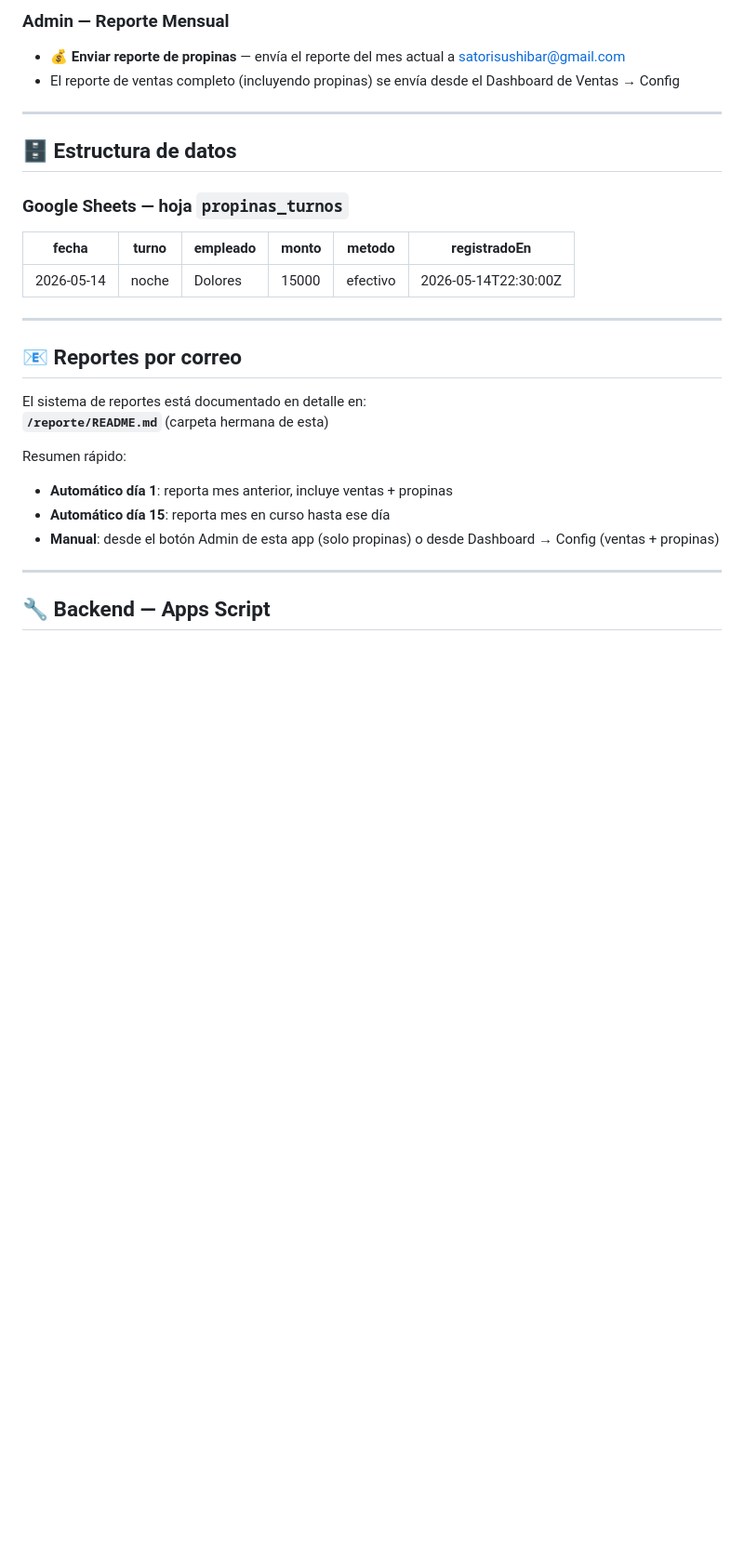
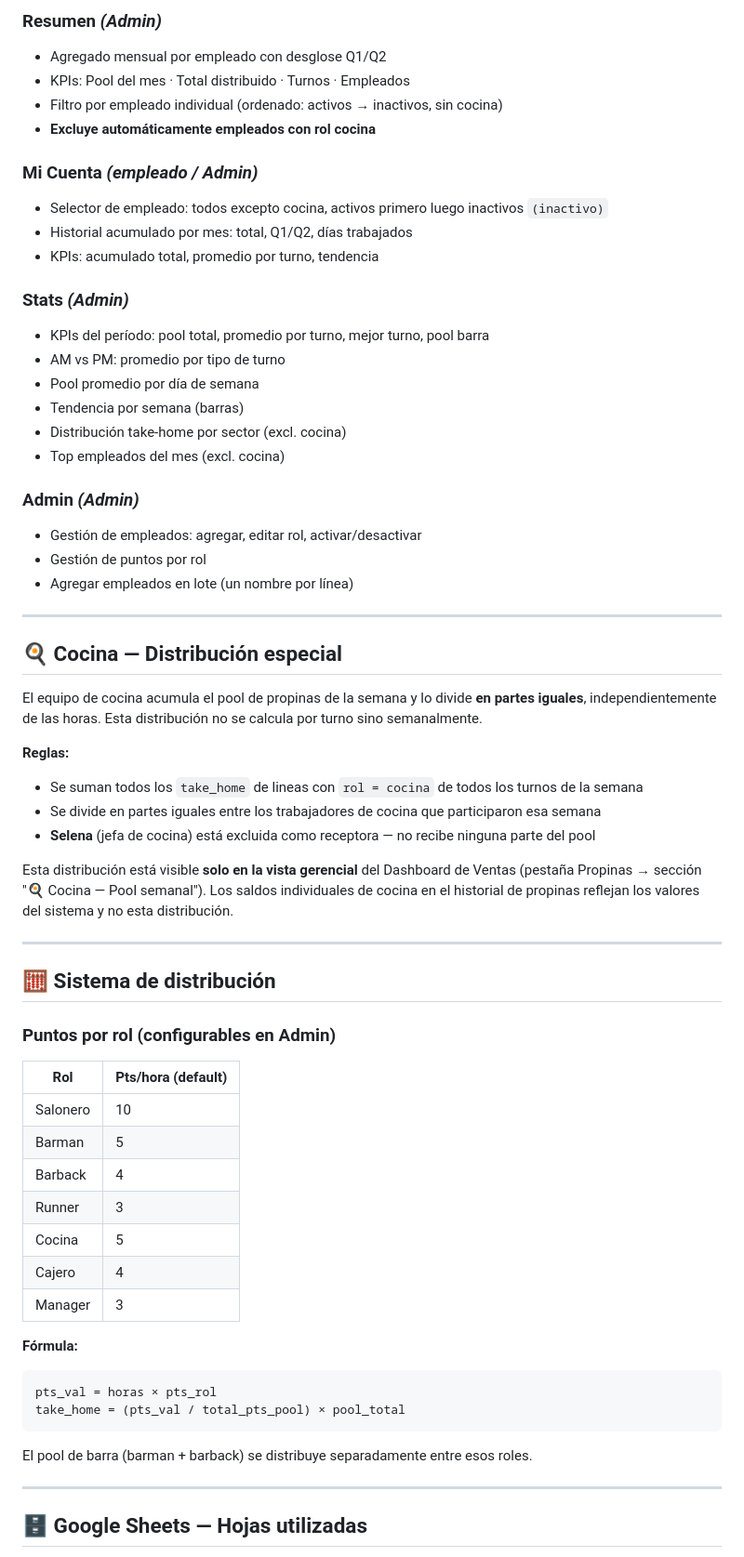
Before and after one commit to CachoSatori/satori-propinas, a Markdown page: README.md, the part around one of its changes. Shown at 93% size. GitHub-like rendering; blank space fills up the shorter version.

````diff
--- a/README.md
+++ b/README.md
@@ -78,30 +68,65 @@ Para cambiar el PIN: editar `index.html` en GitHub, buscar `ADMIN_PIN`, cambiar
 
-### Admin — Reporte Mensual
-- **💰 Enviar reporte de propinas** — envía el reporte del mes actual a satorisushibar@gmail.com
-- El reporte de ventas completo (incluyendo propinas) se envía desde el Dashboard de Ventas → Config
+### Resumen *(Admin)*
+- Agregado mensual por empleado con desglose Q1/Q2
+- KPIs: Pool del mes · Total distribuido · Turnos · Empleados
+- Filtro por empleado individual (ordenado: activos → inactivos, sin cocina)
+- **Excluye automáticamente empleados con rol cocina**
+
+### Mi Cuenta *(empleado / Admin)*
+- Selector de empleado: todos excepto cocina, activos primero luego inactivos `(inactivo)`
+- Historial acumulado por mes: total, Q1/Q2, días trabajados
+- KPIs: acumulado total, promedio por turno, tendencia
+
+### Stats *(Admin)*
+- KPIs del período: pool total, promedio por turno, mejor turno, pool barra
+- AM vs PM: promedio por tipo de turno
+- Pool promedio por día de semana
+- Tendencia por semana (barras)
+- Distribución take-home por sector (excl. cocina)
+- Top empleados del mes (excl. cocina)
+
+### Admin *(Admin)*
+- Gestión de empleados: agregar, editar rol, activar/desactivar
+- Gestión de puntos por rol
+- Agregar empleados en lote (un nombre por línea)
 
 ---
 
-## 🗄 Estructura de datos
+## 🍳 Cocina — Distribución especial
 
-### Google Sheets — hoja `propinas_turnos`
-| fecha | turno | empleado | monto | metodo | registradoEn |
-|---|---|---|---|---|---|
-| 2026-05-14 | noche | Dolores | 15000 | efectivo | 2026-05-14T22:30:00Z |
+El equipo de cocina acumula el pool de propinas de la semana y lo divide **en partes iguales**, independientemente de las horas. Esta distribución no se calcula por turno sino semanalmente.
+
+**Reglas:**
+- Se suman todos los `take_home` de lineas con `rol = cocina` de todos los turnos de la semana
+- Se divide en partes iguales entre los trabajadores de cocina que participaron esa semana
+- **Selena** (jefa de cocina) está excluida como receptora — no recibe ninguna parte del pool
+
+Esta distribución está visible **solo en la vista gerencial** del Dashboard de Ventas (pestaña Propinas → sección "🍳 Cocina — Pool semanal"). Los saldos individuales de cocina en el historial de propinas reflejan los valores del sistema y no esta distribución.
 
 ---
 
-## 📧 Reportes por correo
+## 🧮 Sistema de distribución
 
-El sistema de reportes está documentado en detalle en:
-**`/reporte/README.md`** (carpeta hermana de esta)
+### Puntos por rol (configurables en Admin)
+| Rol | Pts/hora (default) |
+|---|---|
+| Salonero | 10 |
+| Barman | 5 |
+| Barback | 4 |
+| Runner | 3 |
+| Cocina | 5 |
+| Cajero | 4 |
+| Manager | 3 |
 
-Resumen rápido:
-- **Automático día 1**: reporta mes anterior, incluye ventas + propinas
-- **Automático día 15**: reporta mes en curso hasta ese día
-- **Manual**: desde el botón Admin de esta app (solo propinas) o desde Dashboard → Config (ventas + propinas)
+**Fórmula:**
+```
+pts_val = horas × pts_rol
+take_home = (pts_val / total_pts_pool) × pool_total
+```
+
+El pool de barra (barman + barback) se distribuye separadamente entre esos roles.
 
 ---
 
-## 🔧 Backend — Apps Script
+## 🗄 Google Sheets — Hojas utilizadas
 
````
Also changed, not shown: other parts of README.md (+81 -50 lines).
